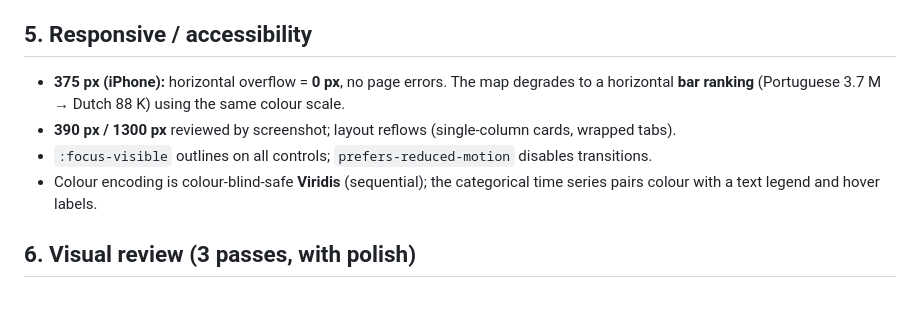
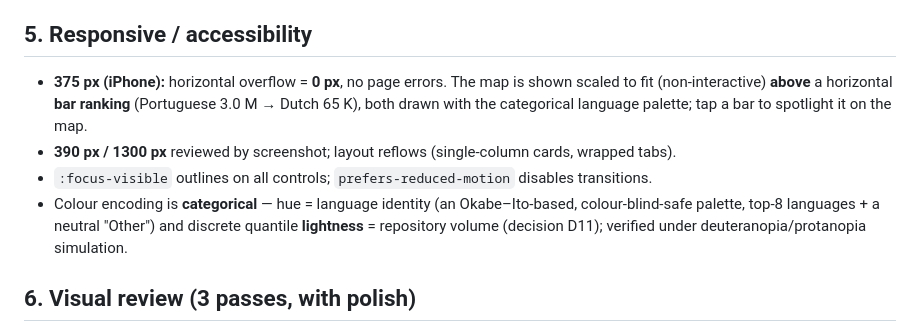
Before and after one commit to hyeonsangjeon/multilingual-oss-map, a Markdown page: docs/self-check.md, the part around the change. GitHub-like rendering; blank space fills up the shorter version.

```diff
--- a/docs/self-check.md
+++ b/docs/self-check.md
@@ -67,12 +67,14 @@ The methodology section renders these as first‑class cards; the map legend and
 
 ## 5. Responsive / accessibility
 
-- **375 px (iPhone):** horizontal overflow = **0 px**, no page errors. The map degrades to a
-  horizontal **bar ranking** (Portuguese 3.7 M → Dutch 88 K) using the same colour scale.
+- **375 px (iPhone):** horizontal overflow = **0 px**, no page errors. The map is shown scaled to
+  fit (non‑interactive) **above** a horizontal **bar ranking** (Portuguese 3.0 M → Dutch 65 K), both
+  drawn with the categorical language palette; tap a bar to spotlight it on the map.
 - **390 px / 1300 px** reviewed by screenshot; layout reflows (single‑column cards, wrapped tabs).
 - `:focus-visible` outlines on all controls; `prefers-reduced-motion` disables transitions.
-- Colour encoding is colour‑blind‑safe **Viridis** (sequential); the categorical time series pairs
-  colour with a text legend and hover labels.
+- Colour encoding is **categorical** — hue = language identity (an Okabe–Ito‑based, colour‑blind‑safe
+  palette, top‑8 languages + a neutral "Other") and discrete quantile **lightness** = repository
+  volume (decision D11); verified under deuteranopia/protanopia simulation.
 
 ## 6. Visual review (3 passes, with polish)
 
```
Also changed, not shown: docs/progress.md (+25 -0 lines).
